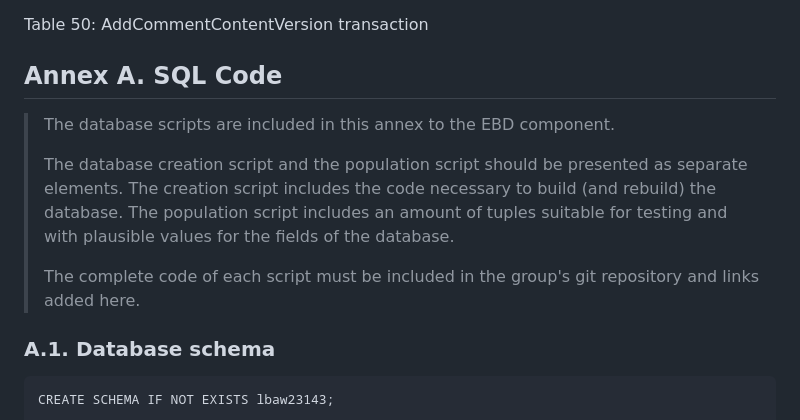
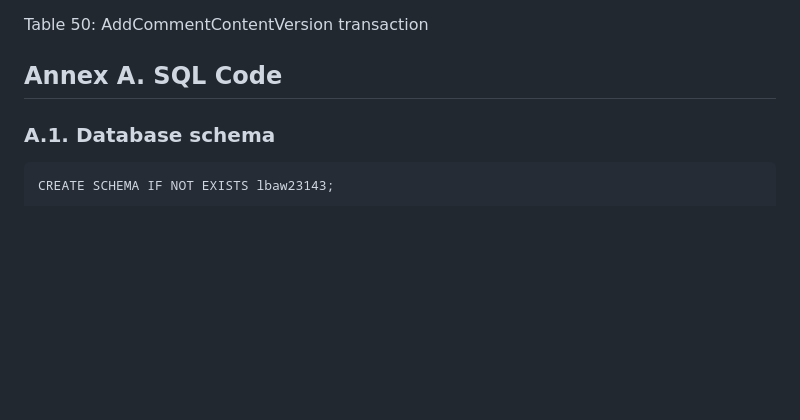
Before and after one commit to LuisDu902/Game, a Markdown page: docs/edb.md, the part around the change. Drawn GitHub-style; blank space fills up the shorter version.

```diff
--- a/docs/edb.md
+++ b/docs/edb.md
@@ -1153,14 +1153,6 @@ $$ LANGUAGE plpgsql;
 Table 50: AddCommentContentVersion transaction
 
 ## Annex A. SQL Code
-
-> The database scripts are included in this annex to the EBD component.
->
-> The database creation script and the population script should be presented as separate elements.
-> The creation script includes the code necessary to build (and rebuild) the database.
-> The population script includes an amount of tuples suitable for testing and with plausible values for the fields of the database.
->
-> The complete code of each script must be included in the group's git repository and links added here.
 
 ### A.1. Database schema
 
```
